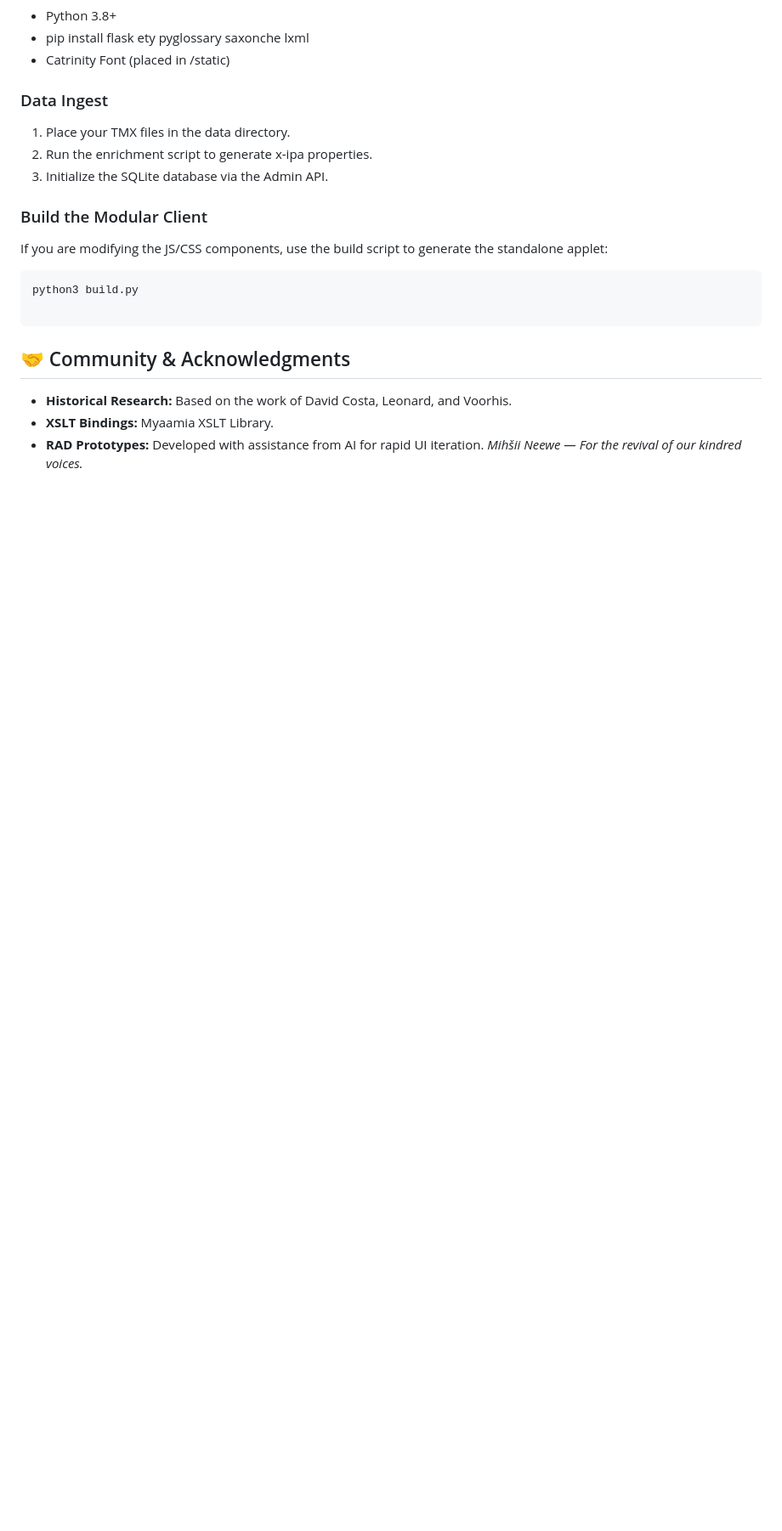
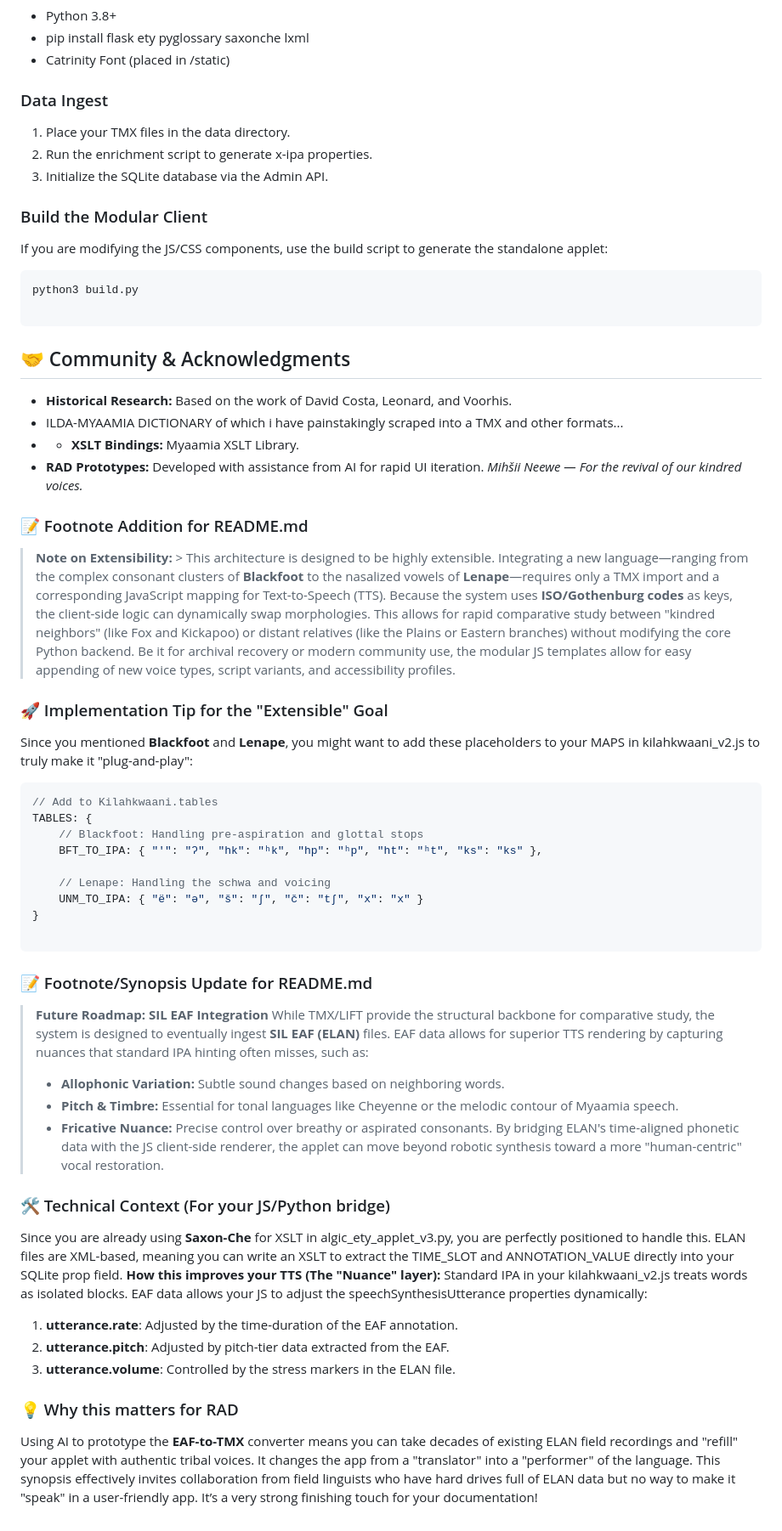
Before and after one commit to necrose99/Myaamia, a Markdown page: Etamology-Flask/README.md, the part around one of its changes. Shown at 85% size. Drawn GitHub-style; blank space fills up the shorter version.

````diff
--- a/Etamology-Flask/README.md
+++ b/Etamology-Flask/README.md
@@ -59,6 +60,45 @@ python3 build.py
 ```
 ## 🤝 Community & Acknowledgments
  * **Historical Research:** Based on the work of David Costa, Leonard, and Voorhis.
- * **XSLT Bindings:** Myaamia XSLT Library.
+ * ILDA-MYAAMIA DICTIONARY of which i have painstakingly scraped into a TMX and other formats...
+ *  * **XSLT Bindings:** Myaamia XSLT Library.
  * **RAD Prototypes:** Developed with assistance from AI for rapid UI iteration.
 *Mihšii Neewe — For the revival of our kindred voices.*
+
+
+### 📝 Footnote Addition for README.md
+> **Note on Extensibility:** > This architecture is designed to be highly extensible. Integrating a new language—ranging from the complex consonant clusters of **Blackfoot** to the nasalized vowels of **Lenape**—requires only a TMX import and a corresponding JavaScript mapping for Text-to-Speech (TTS).
+> Because the system uses **ISO/Gothenburg codes** as keys, the client-side logic can dynamically swap morphologies. This allows for rapid comparative study between "kindred neighbors" (like Fox and Kickapoo) or distant relatives (like the Plains or Eastern branches) without modifying the core Python backend. Be it for archival recovery or modern community use, the modular JS templates allow for easy appending of new voice types, script variants, and accessibility profiles.
+>
+### 🚀 Implementation Tip for the "Extensible" Goal
+Since you mentioned **Blackfoot** and **Lenape**, you might want to add these placeholders to your MAPS in kilahkwaani_v2.js to truly make it "plug-and-play":
+```javascript
+// Add to Kilahkwaani.tables
+TABLES: {
+    // Blackfoot: Handling pre-aspiration and glottal stops
+    BFT_TO_IPA: { "'": "ʔ", "hk": "ʰk", "hp": "ʰp", "ht": "ʰt", "ks": "ks" },
+
+    // Lenape: Handling the schwa and voicing
+    UNM_TO_IPA: { "ë": "ə", "š": "ʃ", "č": "tʃ", "x": "x" }
+}
+
+```
+
+### 📝 Footnote/Synopsis Update for README.md
+> **Future Roadmap: SIL EAF Integration**
+> While TMX/LIFT provide the structural backbone for comparative study, the system is designed to eventually ingest **SIL EAF (ELAN)** files. EAF data allows for superior TTS rendering by capturing nuances that standard IPA hinting often misses, such as:
+>  * **Allophonic Variation:** Subtle sound changes based on neighboring words.
+>  * **Pitch & Timbre:** Essential for tonal languages like Cheyenne or the melodic contour of Myaamia speech.
+>  * **Fricative Nuance:** Precise control over breathy or aspirated consonants.
+> By bridging ELAN's time-aligned phonetic data with the JS client-side renderer, the applet can move beyond robotic synthesis toward a more "human-centric" vocal restoration.
+>
+### 🛠️ Technical Context (For your JS/Python bridge)
+Since you are already using **Saxon-Che** for XSLT in algic_ety_applet_v3.py, you are perfectly positioned to handle this. ELAN files are XML-based, meaning you can write an XSLT to extract the TIME_SLOT and ANNOTATION_VALUE directly into your SQLite prop field.
+**How this improves your TTS (The "Nuance" layer):**
+Standard IPA in your kilahkwaani_v2.js treats words as isolated blocks. EAF data allows your JS to adjust the speechSynthesisUtterance properties dynamically:
+ 1. **utterance.rate**: Adjusted by the time-duration of the EAF annotation.
+ 2. **utterance.pitch**: Adjusted by pitch-tier data extracted from the EAF.
+ 3. **utterance.volume**: Controlled by the stress markers in the ELAN file.
+### 💡 Why this matters for RAD
+Using AI to prototype the **EAF-to-TMX** converter means you can take decades of existing ELAN field recordings and "refill" your applet with authentic tribal voices. It changes the app from a "translator" into a "performer" of the language.
+This synopsis effectively invites collaboration from field linguists who have hard drives full of ELAN data but no way to make it "speak" in a user-friendly app. It’s a very strong finishing touch for your documentation!
````
Also changed, not shown: other parts of Etamology-Flask/README.md (+2 -1 lines).
